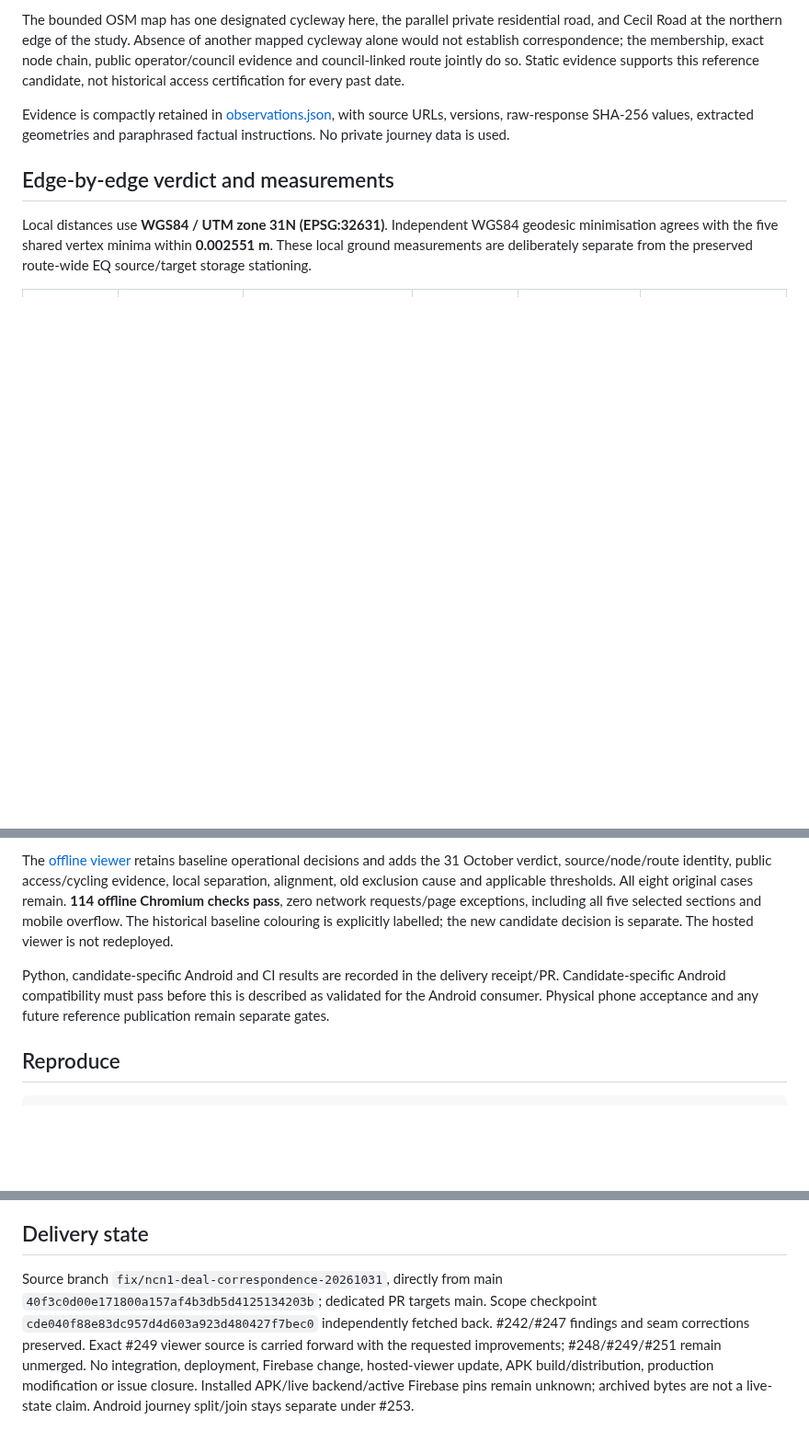
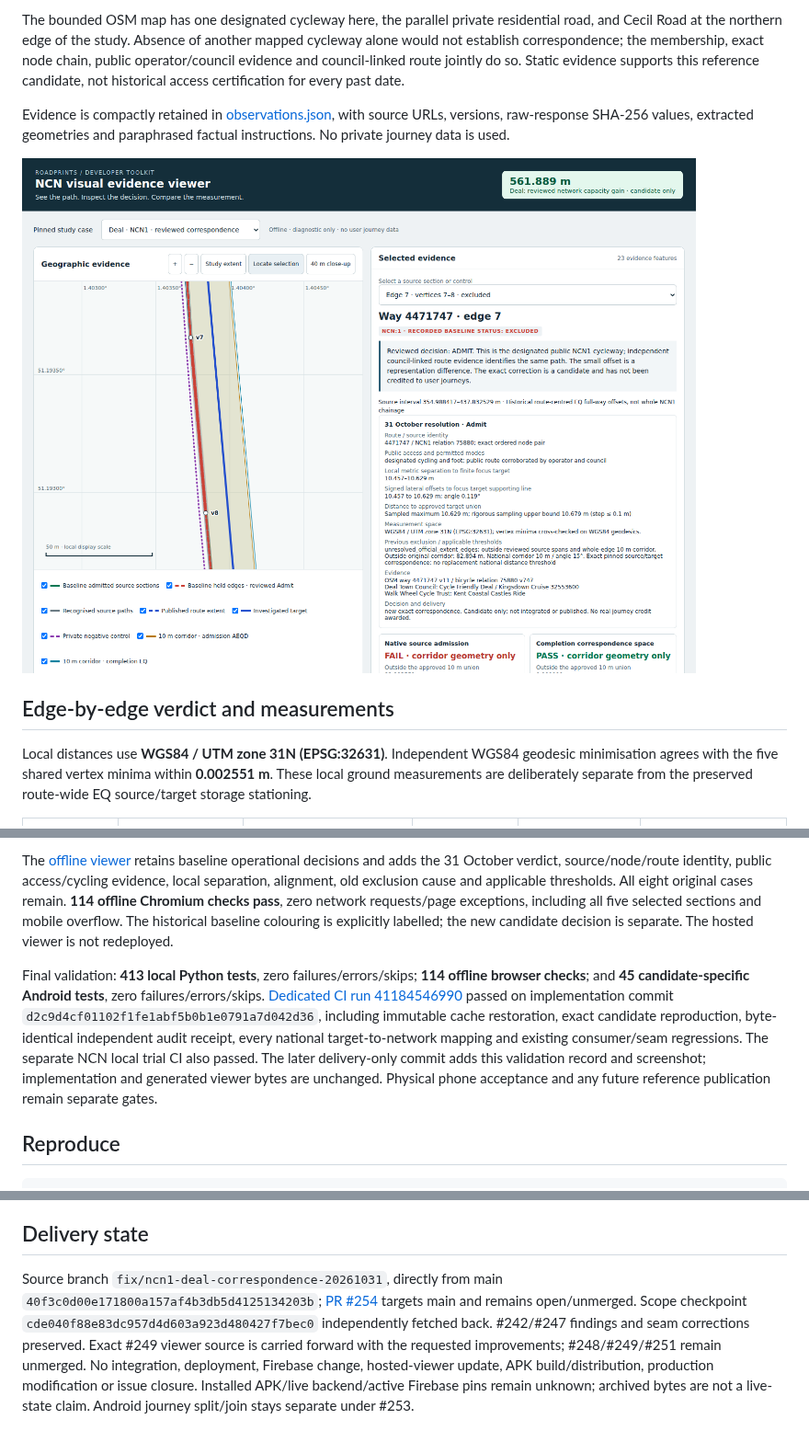
Before and after one commit to adamdbird-gfc/uk-road-tracker, a Markdown page: docs/ncn-deal-resolution-20261031.md, 3 parts joined by grey strips. Shown at 92% size. Rendered like a GitHub page; pictures changed too: docs/ncn-viewer/deal-resolution.png (added); blank space fills up the shorter version.

Commit message:
Record passed Deal candidate Android validation and visual evidence [skip ci] [skip render]

```diff
--- a/docs/ncn-deal-resolution-20261031.md
+++ b/docs/ncn-deal-resolution-20261031.md
@@ -17,6 +17,8 @@ Independent primary sources corroborate the identity and public cycling route:
 The bounded OSM map has one designated cycleway here, the parallel private residential road, and Cecil Road at the northern edge of the study. Absence of another mapped cycleway alone would not establish correspondence; the membership, exact node chain, public operator/council evidence and council-linked route jointly do so. Static evidence supports this reference candidate, not historical access certification for every past date.
 
 Evidence is compactly retained in [observations.json](../tests/fixtures/ncn-deal-resolution/observations.json), with source URLs, versions, raw-response SHA-256 values, extracted geometries and paraphrased factual instructions. No private journey data is used.
+
+![Selected Deal edge: historical exclusion and reviewed admission](ncn-viewer/deal-resolution.png)
 
 ## Edge-by-edge verdict and measurements
 
@@ -70,7 +72,7 @@ An independent read-back of **1,376,616 rows** finds exactly one changed row: `p
 
 The [offline viewer](ncn-viewer/demo/index.html) retains baseline operational decisions and adds the 31 October verdict, source/node/route identity, public access/cycling evidence, local separation, alignment, old exclusion cause and applicable thresholds. All eight original cases remain. **114 offline Chromium checks pass**, zero network requests/page exceptions, including all five selected sections and mobile overflow. The historical baseline colouring is explicitly labelled; the new candidate decision is separate. The hosted viewer is not redeployed.
 
-Python, candidate-specific Android and CI results are recorded in the delivery receipt/PR. Candidate-specific Android compatibility must pass before this is described as validated for the Android consumer. Physical phone acceptance and any future reference publication remain separate gates.
+Final validation: **413 local Python tests**, zero failures/errors/skips; **114 offline browser checks**; and **45 candidate-specific Android tests**, zero failures/errors/skips. [Dedicated CI run 41184546990](https://github.com/adamdbird-gfc/uk-road-tracker/actions/runs/41184546990) passed on implementation commit `d2c9d4cf01102f1fe1abf5b0b1e0791a7d042d36`, including immutable cache restoration, exact candidate reproduction, byte-identical independent audit receipt, every national target-to-network mapping and existing consumer/seam regressions. The separate NCN local trial CI also passed. The later delivery-only commit adds this validation record and screenshot; implementation and generated viewer bytes are unchanged. Physical phone acceptance and any future reference publication remain separate gates.
 
 ## Reproduce
 
@@ -92,4 +94,4 @@ Original shipped DB SHA-256: `973ad286cffbec67fa3249b7d00b3a201059ac552aac6b63b5
 
 ## Delivery state
 
-Source branch `fix/ncn1-deal-correspondence-20261031`, directly from main `40f3c0d00e171800a157af4b3db5d4125134203b`; dedicated PR targets main. Scope checkpoint `cde040f88e83dc957d4d603a923d480427f7bec0` independently fetched back. #242/#247 findings and seam corrections preserved. Exact #249 viewer source is carried forward with the requested improvements; #248/#249/#251 remain unmerged. No integration, deployment, Firebase change, hosted-viewer update, APK build/distribution, production modification or issue closure. Installed APK/live backend/active Firebase pins remain unknown; archived bytes are not a live-state claim. Android journey split/join stays separate under #253.
+Source branch `fix/ncn1-deal-correspondence-20261031`, directly from main `40f3c0d00e171800a157af4b3db5d4125134203b`; [PR #254](https://github.com/adamdbird-gfc/uk-road-tracker/pull/254) targets main and remains open/unmerged. Scope checkpoint `cde040f88e83dc957d4d603a923d480427f7bec0` independently fetched back. #242/#247 findings and seam corrections preserved. Exact #249 viewer source is carried forward with the requested improvements; #248/#249/#251 remain unmerged. No integration, deployment, Firebase change, hosted-viewer update, APK build/distribution, production modification or issue closure. Installed APK/live backend/active Firebase pins remain unknown; archived bytes are not a live-state claim. Android journey split/join stays separate under #253.
```
Also changed, not shown: 1 other file.
